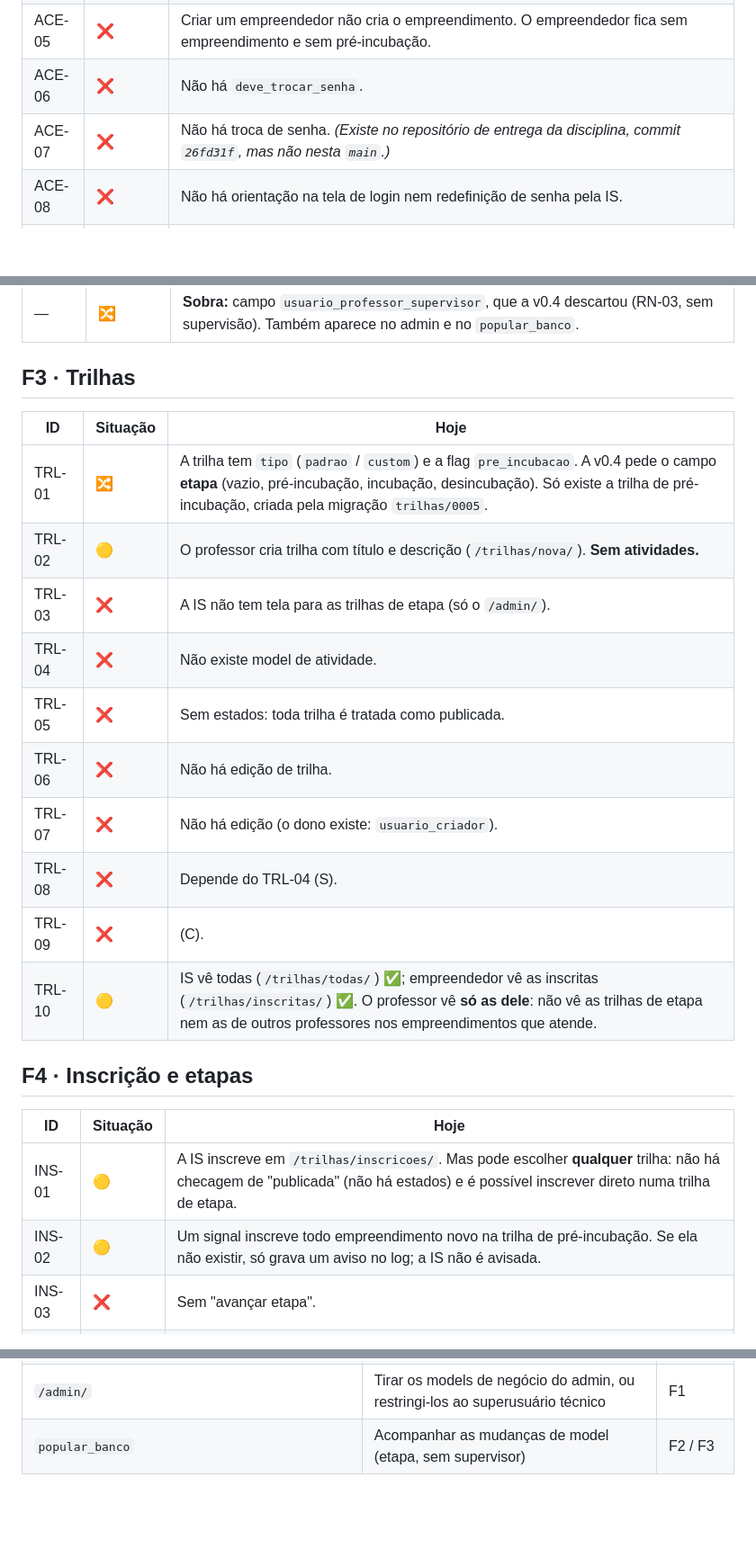
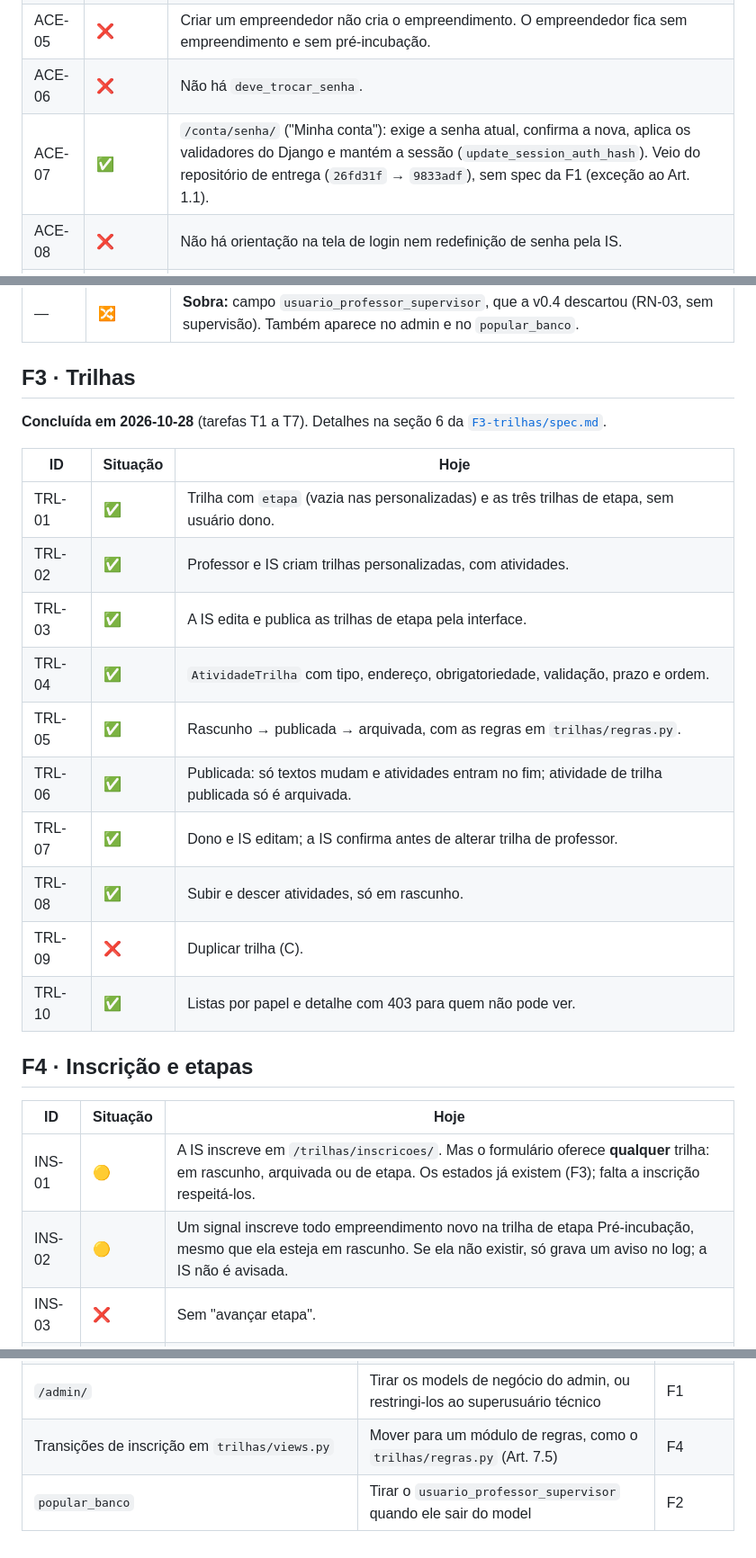
Before and after one commit to IS-UFSM/SGIS, a Markdown page: specs/levantamento-codigo-v0.4.md, 3 parts joined by grey strips. Shown at 90% size. Drawn GitHub-style; blank space fills up the shorter version.

```diff
--- a/specs/levantamento-codigo-v0.4.md
+++ b/specs/levantamento-codigo-v0.4.md
@@ -43,7 +45,7 @@ Para cada requisito da [`SGIS_SPEC_MVP_v0.4.md`](SGIS_SPEC_MVP_v0.4.md), o que o
 | ACE-04 | ✅ | `/usuarios/novo/`: a IS cria professor e empreendedor com senha inicial e não consegue criar IS nem admin. O admin cria qualquer papel pelo `/admin/`. |
 | ACE-05 | ❌ | Criar um empreendedor não cria o empreendimento. O empreendedor fica sem empreendimento e sem pré-incubação. |
 | ACE-06 | ❌ | Não há `deve_trocar_senha`. |
-| ACE-07 | ❌ | Não há troca de senha. *(Existe no repositório de entrega da disciplina, commit `26fd31f`, mas não nesta `main`.)* |
+| ACE-07 | ✅ | `/conta/senha/` ("Minha conta"): exige a senha atual, confirma a nova, aplica os validadores do Django e mantém a sessão (`update_session_auth_hash`). Veio do repositório de entrega (`26fd31f` → `9833adf`), sem spec da F1 (exceção ao Art. 1.1). |
 | ACE-08 | ❌ | Não há orientação na tela de login nem redefinição de senha pela IS. |
 | ACE-09 | ❌ | O link "Usuários" abre só o formulário de criação. Não há lista, edição, desativação nem reativação. |
 | ACE-10 | 🟡 | Conta inativa não entra, e a sessão aberta deixa de valer na próxima requisição (o Django checa `is_active`). Mas só dá para desativar pelo `/admin/`. |
@@ -66,25 +68,27 @@ Para cada requisito da [`SGIS_SPEC_MVP_v0.4.md`](SGIS_SPEC_MVP_v0.4.md), o que o
 
 ## F3 · Trilhas
 
+**Concluída em 2026-10-28** (tarefas T1 a T7). Detalhes na seção 6 da [`F3-trilhas/spec.md`](F3-trilhas/spec.md).
+
 | ID | Situação | Hoje |
 |---|---|---|
-| TRL-01 | 🔀 | A trilha tem `tipo` (`padrao` / `custom`) e a flag `pre_incubacao`. A v0.4 pede o campo **etapa** (vazio, pré-incubação, incubação, desincubação). Só existe a trilha de pré-incubação, criada pela migração `trilhas/0005`. |
-| TRL-02 | 🟡 | O professor cria trilha com título e descrição (`/trilhas/nova/`). **Sem atividades.** |
-| TRL-03 | ❌ | A IS não tem tela para as trilhas de etapa (só o `/admin/`). |
-| TRL-04 | ❌ | Não existe model de atividade. |
-| TRL-05 | ❌ | Sem estados: toda trilha é tratada como publicada. |
-| TRL-06 | ❌ | Não há edição de trilha. |
-| TRL-07 | ❌ | Não há edição (o dono existe: `usuario_criador`). |
-| TRL-08 | ❌ | Depende do TRL-04 (S). |
-| TRL-09 | ❌ | (C). |
-| TRL-10 | 🟡 | IS vê todas (`/trilhas/todas/`) ✅; empreendedor vê as inscritas (`/trilhas/inscritas/`) ✅. O professor vê **só as dele**: não vê as trilhas de etapa nem as de outros professores nos empreendimentos que atende. |
+| TRL-01 | ✅ | Trilha com `etapa` (vazia nas personalizadas) e as três trilhas de etapa, sem usuário dono. |
+| TRL-02 | ✅ | Professor e IS criam trilhas personalizadas, com atividades. |
+| TRL-03 | ✅ | A IS edita e publica as trilhas de etapa pela interface. |
+| TRL-04 | ✅ | `AtividadeTrilha` com tipo, endereço, obrigatoriedade, validação, prazo e ordem. |
+| TRL-05 | ✅ | Rascunho → publicada → arquivada, com as regras em `trilhas/regras.py`. |
+| TRL-06 | ✅ | Publicada: só textos mudam e atividades entram no fim; atividade de trilha publicada só é arquivada. |
+| TRL-07 | ✅ | Dono e IS editam; a IS confirma antes de alterar trilha de professor. |
+| TRL-08 | ✅ | Subir e descer atividades, só em rascunho. |
+| TRL-09 | ❌ | Duplicar trilha (C). |
+| TRL-10 | ✅ | Listas por papel e detalhe com 403 para quem não pode ver. |
 
 ## F4 · Inscrição e etapas
 
 | ID | Situação | Hoje |
 |---|---|---|
-| INS-01 | 🟡 | A IS inscreve em `/trilhas/inscricoes/`. Mas pode escolher **qualquer** trilha: não há checagem de "publicada" (não há estados) e é possível inscrever direto numa trilha de etapa. |
-| INS-02 | 🟡 | Um signal inscreve todo empreendimento novo na trilha de pré-incubação. Se ela não existir, só grava um aviso no log; a IS não é avisada. |
+| INS-01 | 🟡 | A IS inscreve em `/trilhas/inscricoes/`. Mas o formulário oferece **qualquer** trilha: em rascunho, arquivada ou de etapa. Os estados já existem (F3); falta a inscrição respeitá-los. |
+| INS-02 | 🟡 | Um signal inscreve todo empreendimento novo na trilha de etapa Pré-incubação, mesmo que ela esteja em rascunho. Se ela não existir, só grava um aviso no log; a IS não é avisada. |
 | INS-03 | ❌ | Sem "avançar etapa". |
 | INS-04 | ❌ | Nada impede duas etapas ao mesmo tempo. |
 | INS-05 | ❌ | Etapa atual não é calculada em lugar nenhum. |
@@ -136,4 +138,5 @@ Ajustes que as features vão precisar fazer em código existente (não são feat
 | Login | Validar o `next` (`url_has_allowed_host_and_scheme`) | F1 |
 | `sgis/settings.py` | `LoginRequiredMiddleware`, expiração por inatividade, `MinimumLengthValidator` com 10 | F1 / Seção 4 |
 | `/admin/` | Tirar os models de negócio do admin, ou restringi-los ao superusuário técnico | F1 |
-| `popular_banco` | Acompanhar as mudanças de model (etapa, sem supervisor) | F2 / F3 |
+| Transições de inscrição em `trilhas/views.py` | Mover para um módulo de regras, como o `trilhas/regras.py` (Art. 7.5) | F4 |
+| `popular_banco` | Tirar o `usuario_professor_supervisor` quando ele sair do model | F2 |
```
Also changed, not shown: other parts of specs/levantamento-codigo-v0.4.md (+11 -11 lines), specs/F3-trilhas/spec.md (+16 -5 lines), specs/F3-trilhas/tasks.md (+12 -0 lines).
